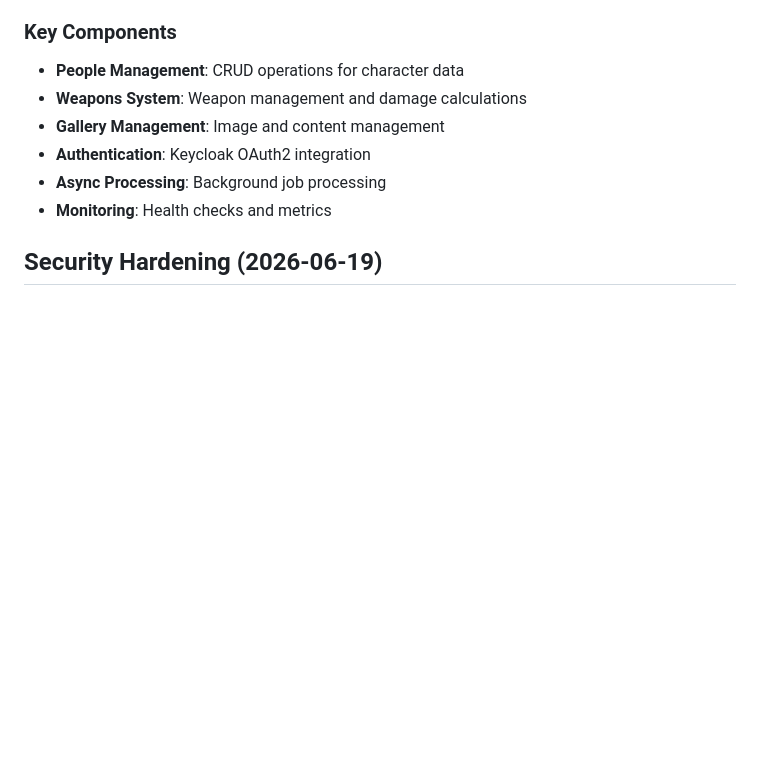
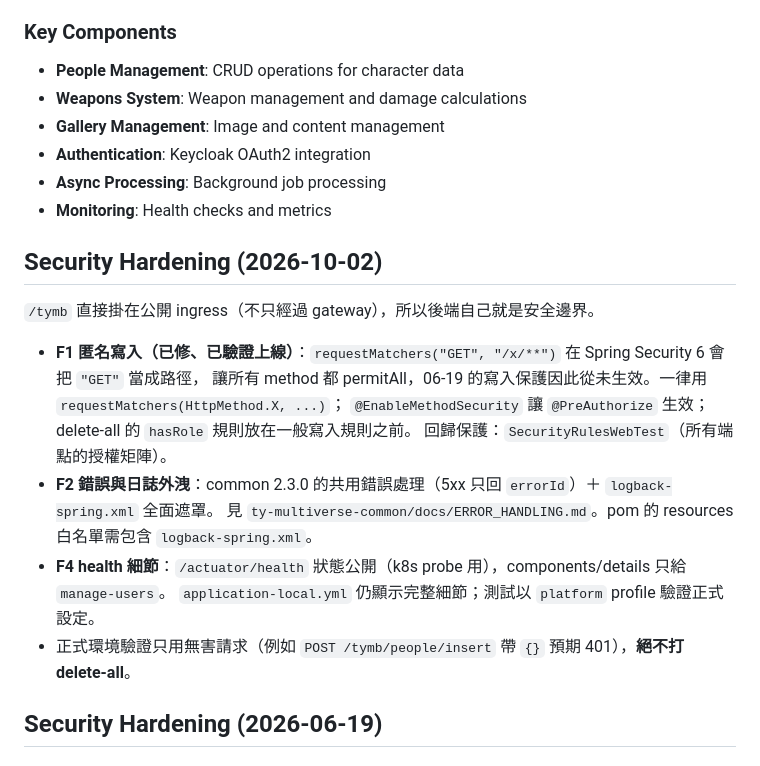
Before and after one commit to Vinskao/ty-multiverse-backend, a Markdown page: AGENTS.md, the part around the change. Rendered like a GitHub page; blank space fills up the shorter version.

Commit message:
docs(security): record the 2026-10-02 security review findings and fixes
Co-Authored-By: Claude Opus 5.5 <noreply@anthropic.com>

```diff
--- a/AGENTS.md
+++ b/AGENTS.md
@@ -27,6 +27,20 @@ TY Multiverse Backend is a comprehensive Spring Boot application that serves as
 - **Authentication**: Keycloak OAuth2 integration
 - **Async Processing**: Background job processing
 - **Monitoring**: Health checks and metrics
+
+## Security Hardening (2026-10-02)
+
+`/tymb` 直接掛在公開 ingress（不只經過 gateway），所以後端自己就是安全邊界。
+
+- **F1 匿名寫入（已修、已驗證上線）**：`requestMatchers("GET", "/x/**")` 在 Spring Security 6 會把 `"GET"` 當成路徑，
+  讓所有 method 都 permitAll，06-19 的寫入保護因此從未生效。一律用 `requestMatchers(HttpMethod.X, ...)`；
+  `@EnableMethodSecurity` 讓 `@PreAuthorize` 生效；delete-all 的 `hasRole` 規則放在一般寫入規則之前。
+  回歸保護：`SecurityRulesWebTest`（所有端點的授權矩陣）。
+- **F2 錯誤與日誌外洩**：common 2.3.0 的共用錯誤處理（5xx 只回 `errorId`）＋ `logback-spring.xml` 全面遮罩。
+  見 `ty-multiverse-common/docs/ERROR_HANDLING.md`。pom 的 resources 白名單需包含 `logback-spring.xml`。
+- **F4 health 細節**：`/actuator/health` 狀態公開（k8s probe 用），components/details 只給 `manage-users`。
+  `application-local.yml` 仍顯示完整細節；測試以 `platform` profile 驗證正式設定。
+- 正式環境驗證只用無害請求（例如 `POST /tymb/people/insert` 帶 `{}` 預期 401），**絕不打 delete-all**。
 
 ## Security Hardening (2026-06-19)
 
```
